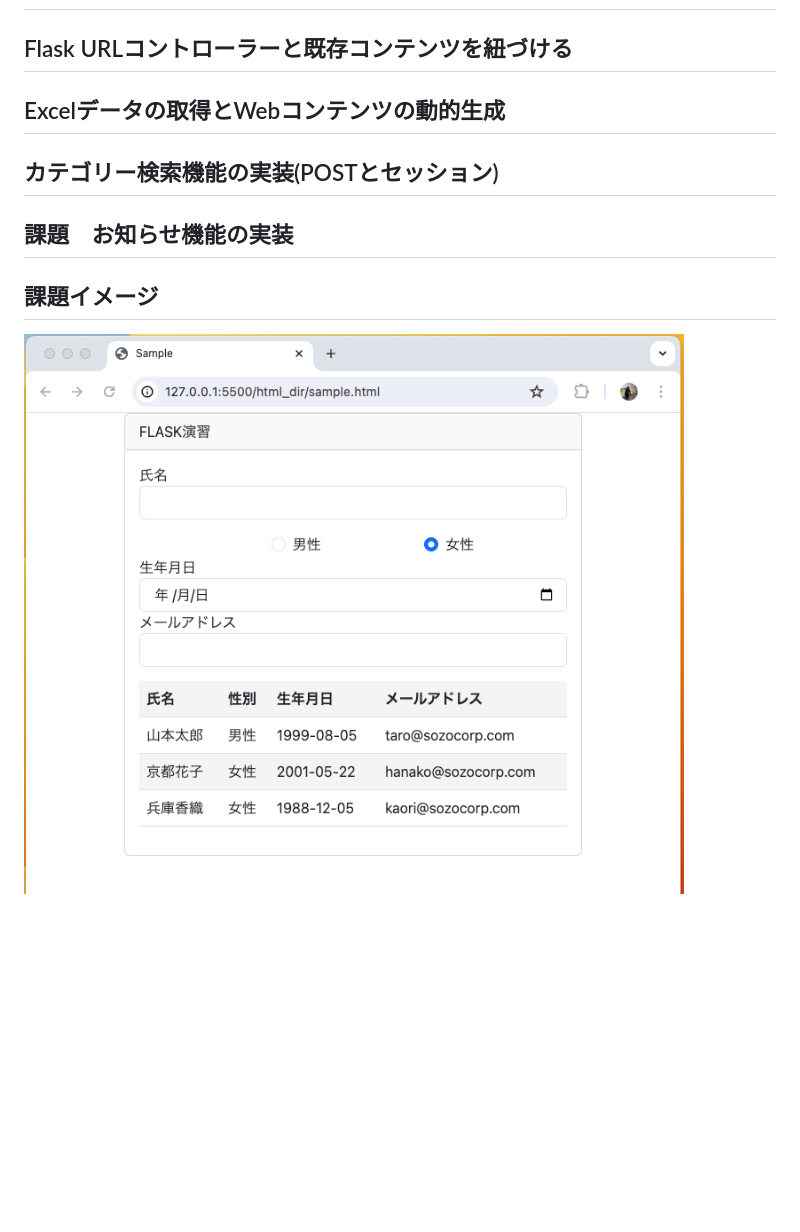
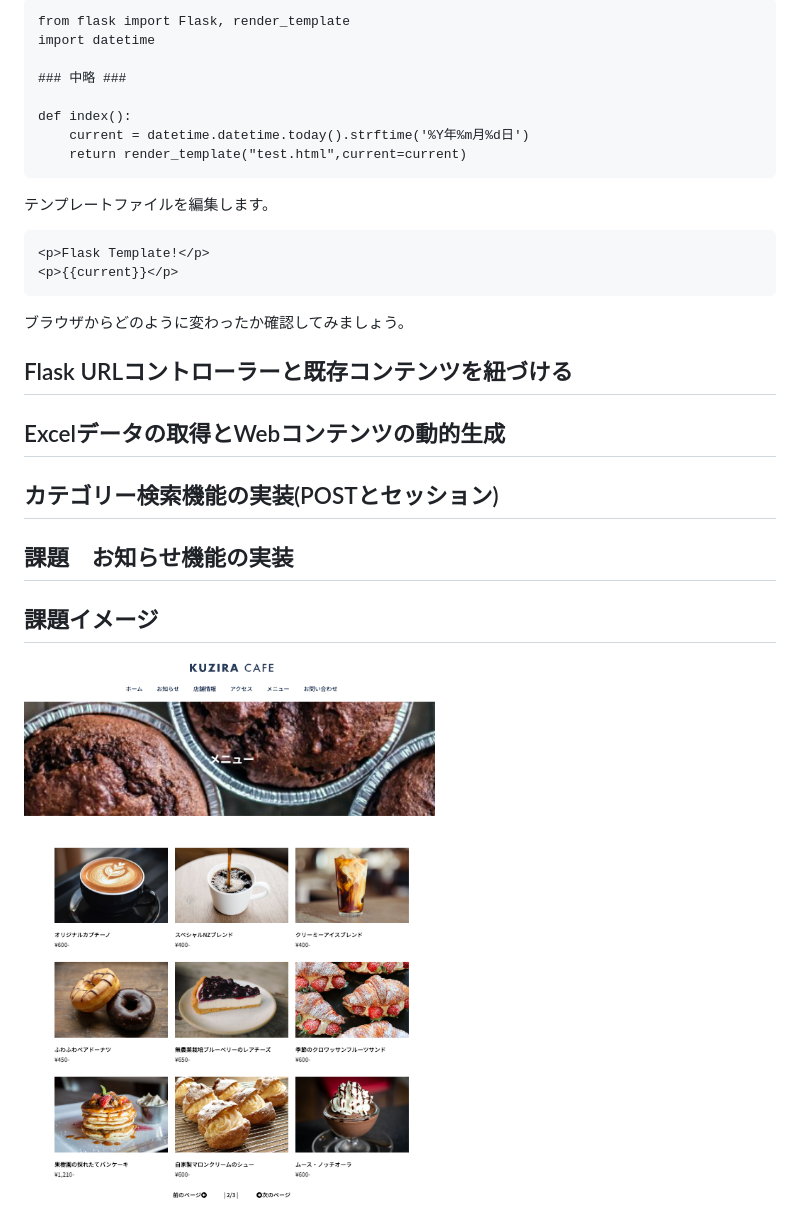
Before and after one commit to wanotech-ozaki/PythonWEB, a Markdown page: README.md, the part around the change printed below. GitHub-like rendering; pictures changed too: images/kujiracafe.png (added); blank space fills up the shorter version.

````diff
--- a/README.md
+++ b/README.md
@@ -8,3 +108,21 @@ WEB基礎で作成したKujiraCafeを動的コンテンツで再構築する。
+```python:main.py
+from flask import Flask, render_template
+import datetime
+
+### 中略 ###
+
+def index():
+    current = datetime.datetime.today().strftime('%Y年%m月%d日')
+    return render_template("test.html",current=current)
+```
+テンプレートファイルを編集します。
+
+```html:test.html
+<p>Flask Template!</p>
+<p>{{current}}</p>
+```
+
+ブラウザからどのように変わったか確認してみましょう。
 
 ## Flask URLコントローラーと既存コンテンツを紐づける
 
@@ -16,4 +134,4 @@ WEB基礎で作成したKujiraCafeを動的コンテンツで再構築する。
 
 ## 課題イメージ
 
-<img src="images/PythonWeb.png">
+<img src="images/kujiracafe.png">
````
Also changed, not shown: other parts of README.md (+101 -1 lines), images/networktab.png (added), images/webの仕組み.png (added).
